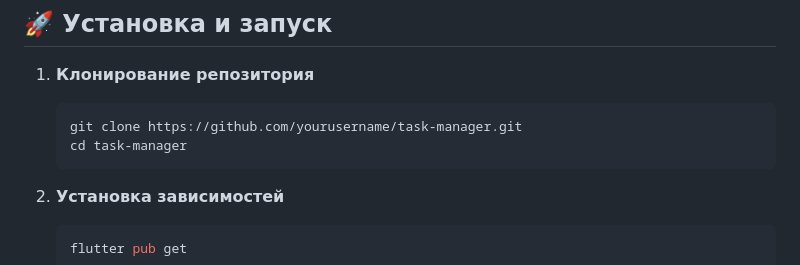
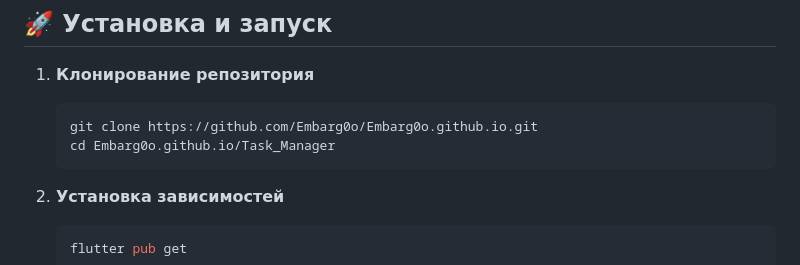
Before and after one commit to Embarg0o/Embarg0o.github.io, a Markdown page: Task_Manager/README.md, the part around the change. GitHub-like rendering.

````diff
--- a/Task_Manager/README.md
+++ b/Task_Manager/README.md
@@ -94,8 +94,8 @@ class Task {
 
 1. **Клонирование репозитория**
    ```bash
-   git clone https://github.com/yourusername/task-manager.git
-   cd task-manager
+   git clone https://github.com/Embarg0o/Embarg0o.github.io.git
+   cd Embarg0o.github.io/Task_Manager
    ```
 
 2. **Установка зависимостей**
````
